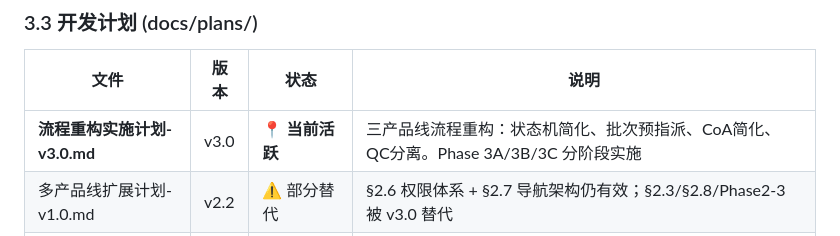
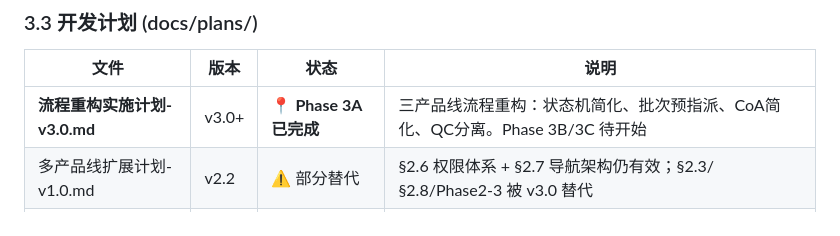
Before and after one commit to startnow-j/iPSC-flow, a Markdown page: PROJECT_DOCS.md, the part around the change. Rendered like a GitHub page.

```diff
--- a/PROJECT_DOCS.md
+++ b/PROJECT_DOCS.md
@@ -108,7 +108,7 @@ iPSC-flow/
 
 | 文件 | 版本 | 状态 | 说明 |
 |------|------|------|------|
-| **流程重构实施计划-v3.0.md** | v3.0 | 📍 **当前活跃** | 三产品线流程重构：状态机简化、批次预指派、CoA简化、QC分离。Phase 3A/3B/3C 分阶段实施 |
+| **流程重构实施计划-v3.0.md** | v3.0+ | 📍 **Phase 3A 已完成** | 三产品线流程重构：状态机简化、批次预指派、CoA简化、QC分离。Phase 3B/3C 待开始 |
 | 多产品线扩展计划-v1.0.md | v2.2 | ⚠️ 部分替代 | §2.6 权限体系 + §2.7 导航架构仍有效；§2.3/§2.8/Phase2-3 被 v3.0 替代 |
 | 开发计划-融合版-v1.0.docx | v1.0 | ✅ MVP已完成 | 原4阶段18周融合版开发计划（MVP阶段已完成） |
 
```
Also changed, not shown: docs/plans/流程重构实施计划-v3.0.md (+3 -1 lines).
